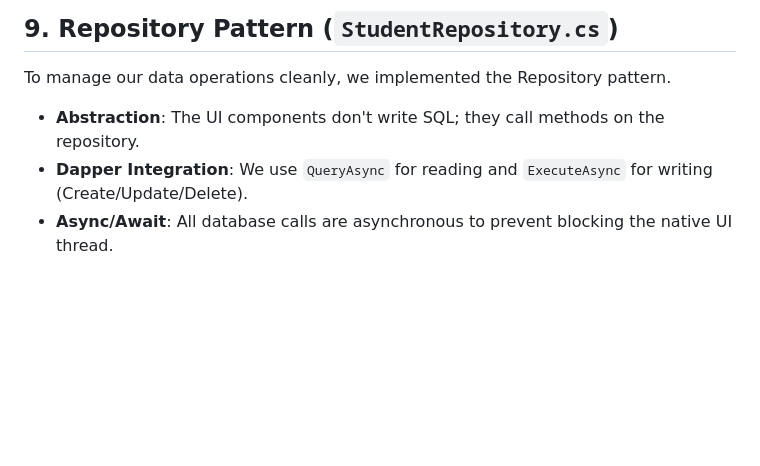
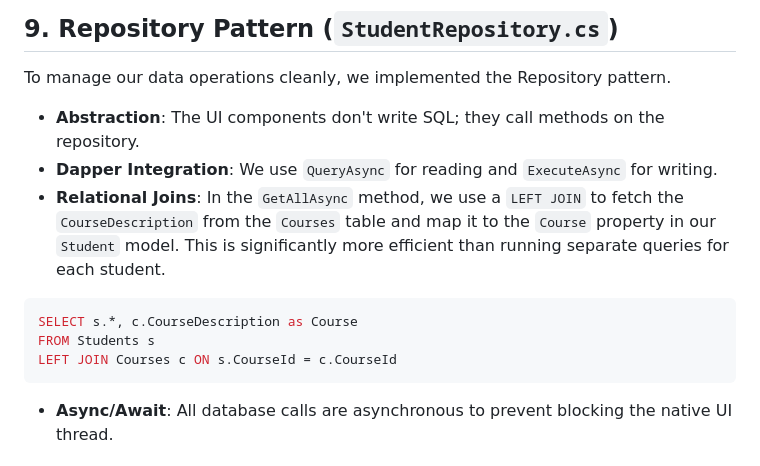
Before and after one commit to jackoverflow/StudentManagementSystem, a Markdown page: docs/ImplementationOverview.md, the part around the change. Drawn GitHub-style; blank space fills up the shorter version.

Commit message:
docs: document SQL JOIN logic in ImplementationOverview

````diff
--- a/docs/ImplementationOverview.md
+++ b/docs/ImplementationOverview.md
@@ -86,7 +86,15 @@ Because .NET MAUI is cross-platform, we cannot use hardcoded file paths (like `C
 ## 9. Repository Pattern (`StudentRepository.cs`)
 To manage our data operations cleanly, we implemented the Repository pattern.
 *   **Abstraction**: The UI components don't write SQL; they call methods on the repository.
-*   **Dapper Integration**: We use `QueryAsync` for reading and `ExecuteAsync` for writing (Create/Update/Delete).
+*   **Dapper Integration**: We use `QueryAsync` for reading and `ExecuteAsync` for writing.
+*   **Relational Joins**: In the `GetAllAsync` method, we use a `LEFT JOIN` to fetch the `CourseDescription` from the `Courses` table and map it to the `Course` property in our `Student` model. This is significantly more efficient than running separate queries for each student.
+
+```sql
+SELECT s.*, c.CourseDescription as Course
+FROM Students s
+LEFT JOIN Courses c ON s.CourseId = c.CourseId
+```
+
 *   **Async/Await**: All database calls are asynchronous to prevent blocking the native UI thread.
 
 ## 10. Service Registration (`MauiProgram.cs`)
````
